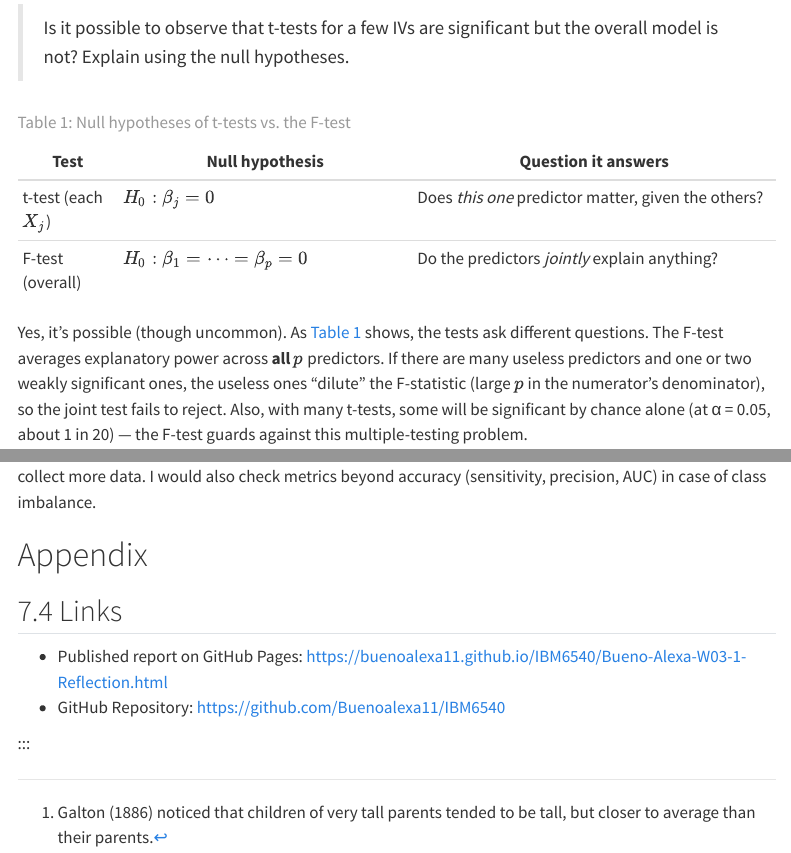
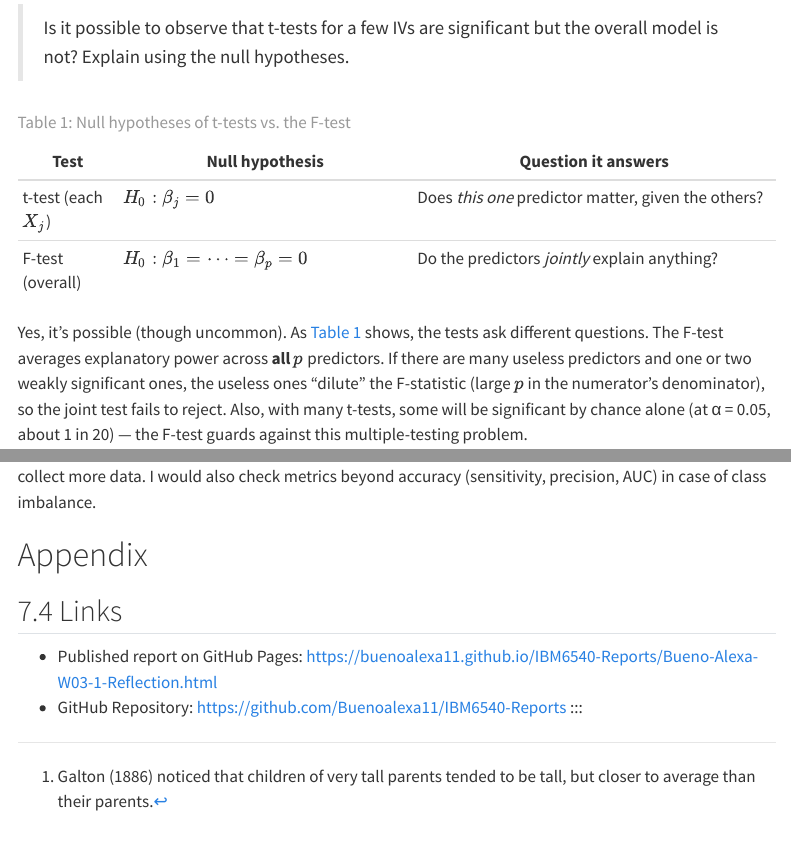
Before and after one commit to Buenoalexa11/IBM6540-Reports, a Quarto document (Bueno-Alexa-W03-1-Reflection.qmd): the page in a window 1100 px wide, from 5560 px down, and a second part further down, joined at a grey line. Rendered offline with R 4.5, knitr and Pandoc in place of Quarto, with nearby package versions; the code chunks are not run, so their results and figures are left out; menus at the side of the page are left out.

Commit message:
Add files via upload
Updated files

```diff
--- a/Bueno-Alexa-W03-1-Reflection.qmd
+++ b/Bueno-Alexa-W03-1-Reflection.qmd
@@ -465,7 +465,6 @@ The large gap signals **overfitting** — the model memorized noise in the train
 
 ## Links
 
-- Published report on GitHub Pages: <https://buenoalexa11.github.io/IBM6540/Bueno-Alexa-W03-1-Reflection.html>
-- GitHub Repository: <https://github.com/Buenoalexa11/IBM6540>
-
+- Published report on GitHub Pages: <https://buenoalexa11.github.io/IBM6540-Reports/Bueno-Alexa-W03-1-Reflection.html>
+- GitHub Repository: <https://github.com/Buenoalexa11/IBM6540-Reports>
 :::
```
Also changed, not shown: Bueno-Alexa-W03-1-Reflection.html.
